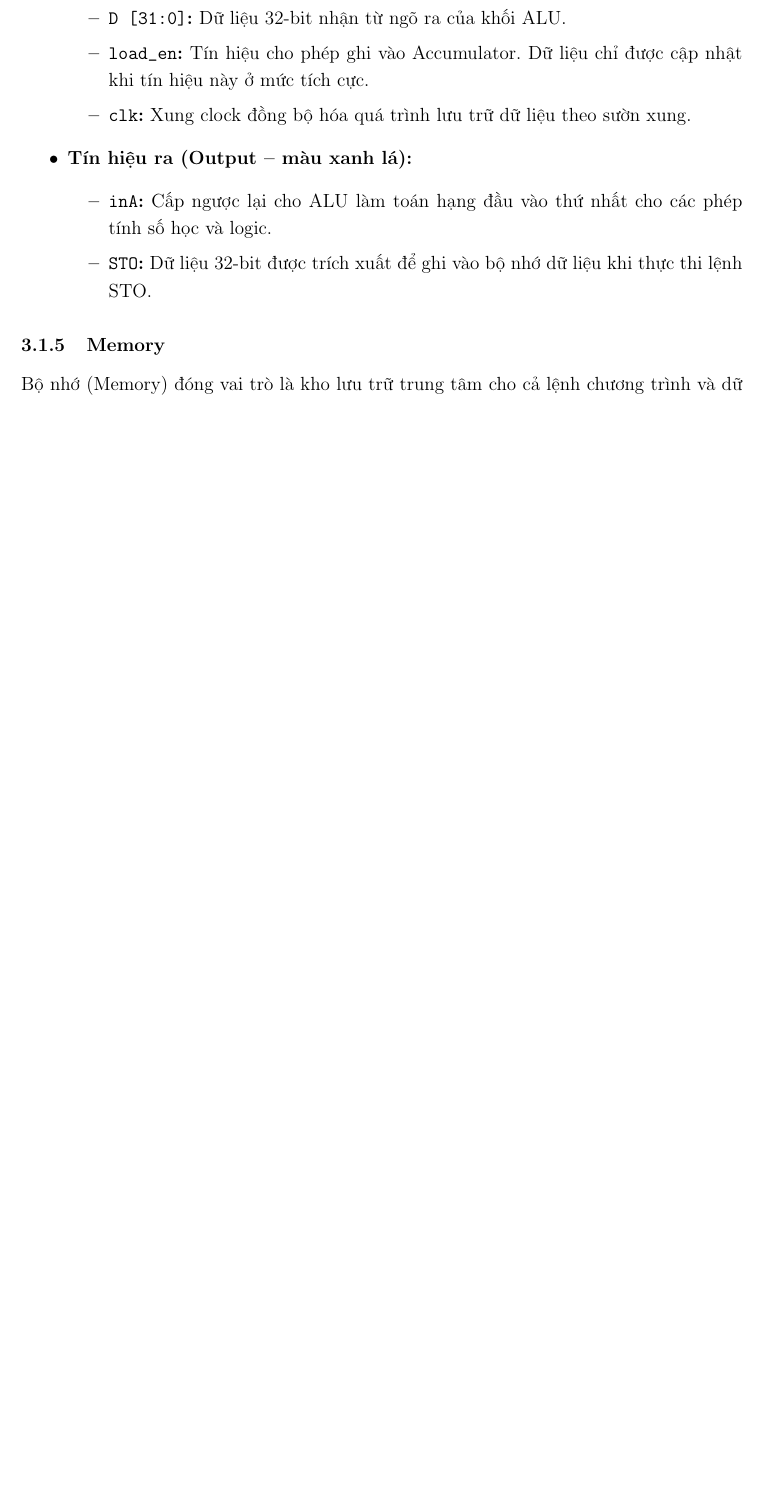
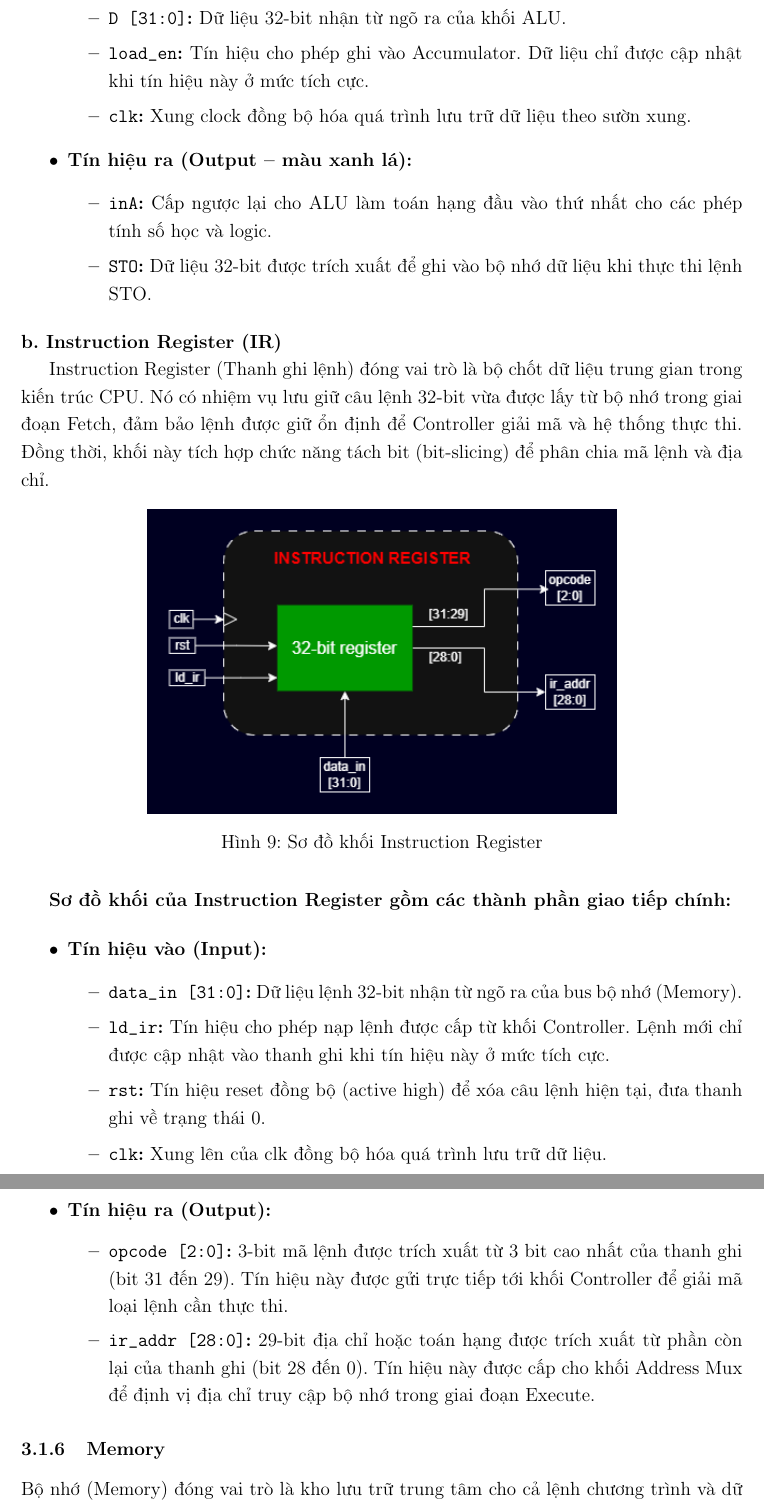
Before and after one commit to thanh-tran-tien206/RISC-CPU-BTL-HDL, a LaTeX document (btl/main.tex, which reads btl/phan3252.tex): part of page 16 of 30 before the commit and two parts of pages 18 and 19 of 33 after it, the two joined at a grey line, cut so that both start at the same text, the shorter picture padded with empty space. Compiled offline with pdfLaTeX.

Commit message:
Them ir, controller

```diff
--- /dev/null
+++ b/btl/phan3252.tex
@@ -0,0 +1,33 @@
+\textbf{b. Instruction Register (IR)}
+
+Instruction Register (Thanh ghi lệnh) đóng vai trò là bộ chốt dữ liệu trung gian
+trong kiến trúc CPU. Nó có nhiệm vụ lưu giữ câu lệnh 32-bit vừa được
+lấy từ bộ nhớ trong giai đoạn Fetch,
+đảm bảo lệnh được giữ ổn định để Controller giải mã và hệ thống thực thi.
+Đồng thời, khối này tích hợp chức năng tách bit (bit-slicing) để
+phân chia mã lệnh và địa chỉ.
+
+\begin{figure}[H]
+    \centering
+    \includegraphics[width=0.65\textwidth]{Instruction_register.png}
+    \caption{Sơ đồ khối Instruction Register}
+    \label{fig:ir_diagram}
+\end{figure}
+
+\textbf{Sơ đồ khối của Instruction Register gồm các thành phần giao tiếp chính:}
+
+\begin{itemize}
+    \item \textbf{Tín hiệu vào (Input):}
+    \begin{itemize}
+        \item \textbf{\texttt{data\_in [31:0]}:} Dữ liệu lệnh 32-bit nhận từ ngõ ra của bus bộ nhớ (Memory).
+        \item \textbf{\texttt{ld\_ir}:} Tín hiệu cho phép nạp lệnh được cấp từ khối Controller. Lệnh mới chỉ được cập nhật vào thanh ghi khi tín hiệu này ở mức tích cực.
+        \item \textbf{\texttt{rst}:} Tín hiệu reset đồng bộ (active high) để xóa câu lệnh hiện tại, đưa thanh ghi về trạng thái 0.
+        \item \textbf{\texttt{clk}:} Xung lên của clk đồng bộ hóa quá trình lưu trữ dữ liệu.
+    \end{itemize}
+
+    \item \textbf{Tín hiệu ra (Output):}
+    \begin{itemize}
+        \item \textbf{\texttt{opcode [2:0]}:} 3-bit mã lệnh được trích xuất từ 3 bit cao nhất của thanh ghi (bit 31 đến 29). Tín hiệu này được gửi trực tiếp tới khối Controller để giải mã loại lệnh cần thực thi.
+        \item \textbf{\texttt{ir\_addr [28:0]}:} 29-bit địa chỉ hoặc toán hạng được trích xuất từ phần còn lại của thanh ghi (bit 28 đến 0). Tín hiệu này được cấp cho khối Address Mux để định vị địa chỉ truy cập bộ nhớ trong giai đoạn Execute.
+    \end{itemize}
+\end{itemize}
```
Also changed, not shown: btl/phan32.tex (+2 -2 lines), btl/phan324.tex (added, +54 -0 lines), btl/phan325.tex (+1 -1 lines), btl/Controller.png (added), btl/Instruction_register.png (added).
